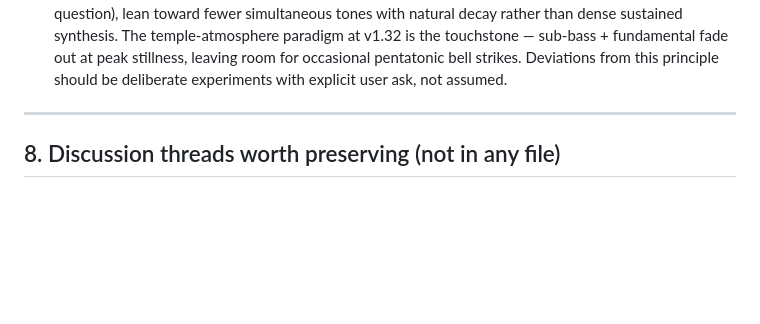
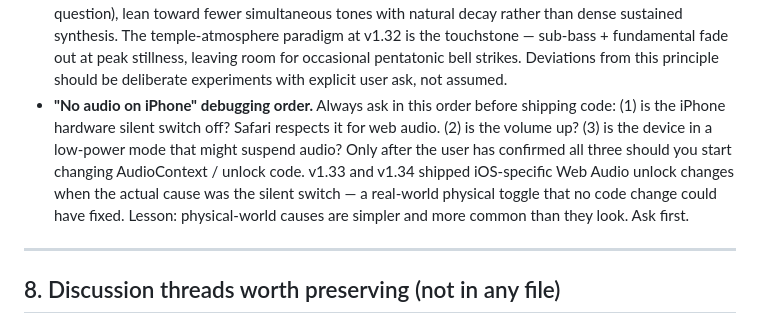
Before and after one commit to cognitivemirrors/hill-climbing, a Markdown page: CLAUDE.md, the part around the change. GitHub-like rendering; blank space fills up the shorter version.

Commit message:
docs · CLAUDE.md note: check silent switch before shipping iOS audio fixes
User reported no audio on iPhone Safari. I shipped v1.33 (Web Audio
unlock) and v1.34 (move audio init to first gesture + HTML5 unlock)
across two iterations chasing the wrong cause. Actual cause: the
hardware silent switch on the side of the iPhone was on.

Adds debugging order to §7: ask about silent switch / volume / power
mode BEFORE changing any code. Physical-world causes are simpler and
more common than they look.

v1.33 and v1.34 changes are kept — they're defensive improvements
that help in the cases where the unlock pattern actually does fail.
But neither was the right next step for THIS user complaint.

Co-Authored-By: Claude Sonnet 4.6 <noreply@anthropic.com>

```diff
--- a/CLAUDE.md
+++ b/CLAUDE.md
@@ -109,6 +109,7 @@ These came up in conversation and informed code, but the reasoning isn't fully c
 - **The reward at peak stillness is space, not sound.** This is the v1.30/v1.32 design philosophy. The "rich" zone is around 75–82% (where the harmonic stack peaks); 100% is sparser. Approaching is rewarded, arriving is gentle.
 - **Mobile responsive in v1.29.** Single breakpoint at 640px. Round-info wraps; ring shrinks to 240px; timer moves below ring; corner buttons tighten. Not a full mobile-first redesign; it's a "doesn't break" pass.
 - **Audio aesthetic preference: sparse + bell-like over sustained-tonal.** Established across the v1.26–v1.32 arc with multiple feedback rounds. When in doubt about audio (a new mode, a new effect, a tuning question), lean toward fewer simultaneous tones with natural decay rather than dense sustained synthesis. The temple-atmosphere paradigm at v1.32 is the touchstone — sub-bass + fundamental fade out at peak stillness, leaving room for occasional pentatonic bell strikes. Deviations from this principle should be deliberate experiments with explicit user ask, not assumed.
+- **"No audio on iPhone" debugging order.** Always ask in this order before shipping code: (1) is the iPhone hardware silent switch off? Safari respects it for web audio. (2) is the volume up? (3) is the device in a low-power mode that might suspend audio? Only after the user has confirmed all three should you start changing AudioContext / unlock code. v1.33 and v1.34 shipped iOS-specific Web Audio unlock changes when the actual cause was the silent switch — a real-world physical toggle that no code change could have fixed. Lesson: physical-world causes are simpler and more common than they look. Ask first.
 
 ---
 
```
